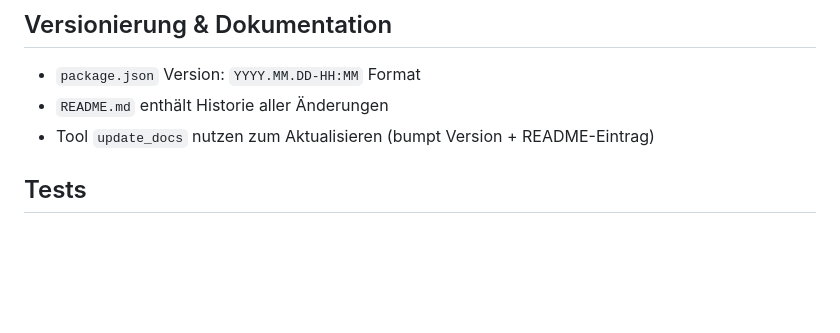
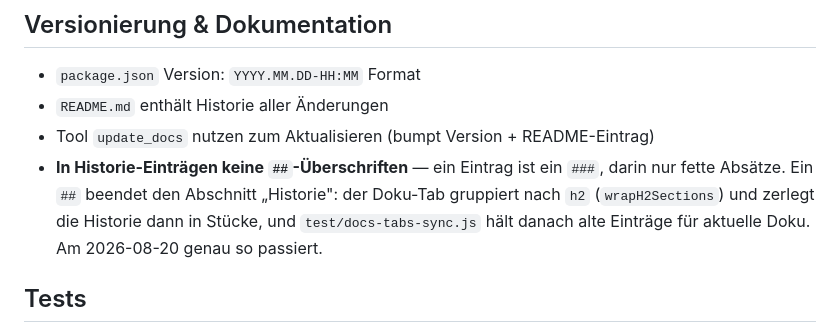
Before and after one commit to HolgerReinald/keasylogmonitormultiuser, a Markdown page: AGENTS.md, the part around the change. Rendered like a GitHub page; blank space fills up the shorter version.

Commit message:
AGENTS.md: keine h2-Ueberschriften in Historie-Eintraegen
Die Regel stand bisher nur im Commit-Text von 6f4d7c4, wo sie niemand sucht.
Ein "##" innerhalb eines "###"-Eintrags beendet den Abschnitt "Historie" — der
Doku-Tab gruppiert nach h2 (wrapH2Sections) und zerlegt die Historie dann in
Stuecke, und test/docs-tabs-sync.js haelt danach alte Eintraege fuer aktuelle
Doku. Steht jetzt bei den Doku-Konventionen.

Kein Versionsstempel und kein Historie-Eintrag: reine Projekt-Instruktion, am
Programm aendert sich nichts.

Co-Authored-By: Claude Opus 5 (1M context) <noreply@anthropic.com>

```diff
--- a/AGENTS.md
+++ b/AGENTS.md
@@ -100,6 +100,11 @@ tatsächliche Reihenfolge in `index.html`; `test/error-index-wiring.js` prüft s
 - `package.json` Version: `YYYY.MM.DD-HH:MM` Format
 - `README.md` enthält Historie aller Änderungen
 - Tool `update_docs` nutzen zum Aktualisieren (bumpt Version + README-Eintrag)
+- **In Historie-Einträgen keine `##`-Überschriften** — ein Eintrag ist ein `###`,
+  darin nur fette Absätze. Ein `##` beendet den Abschnitt „Historie": der Doku-Tab
+  gruppiert nach `h2` (`wrapH2Sections`) und zerlegt die Historie dann in Stücke,
+  und `test/docs-tabs-sync.js` hält danach alte Einträge für aktuelle Doku. Am
+  2026-08-20 genau so passiert.
 
 ## Tests
 - Keine automatisierten Unit-Tests vorhanden
```
